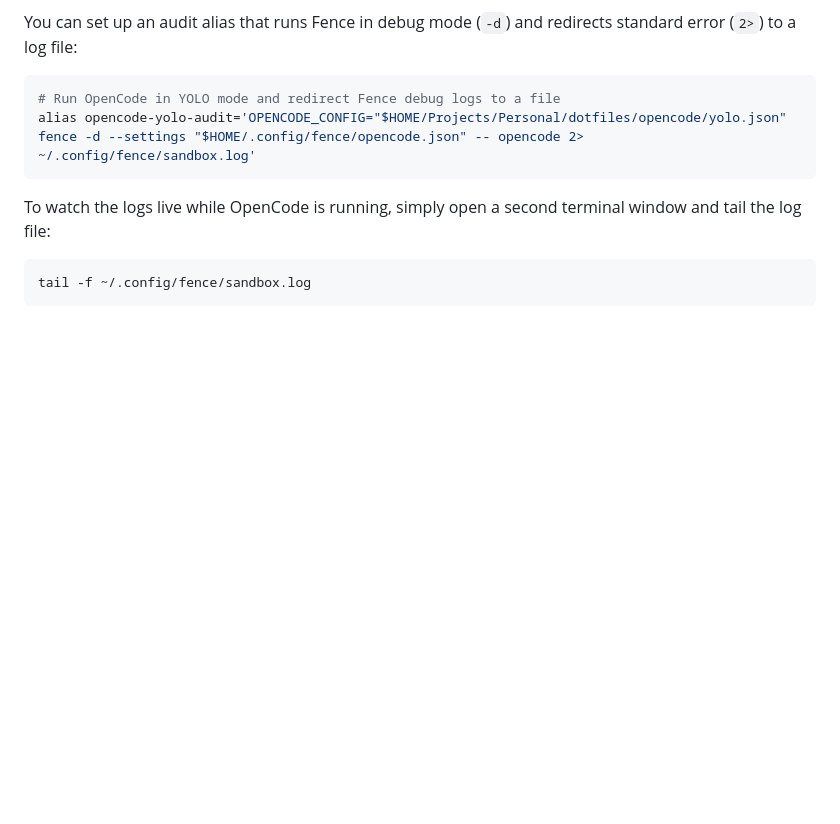
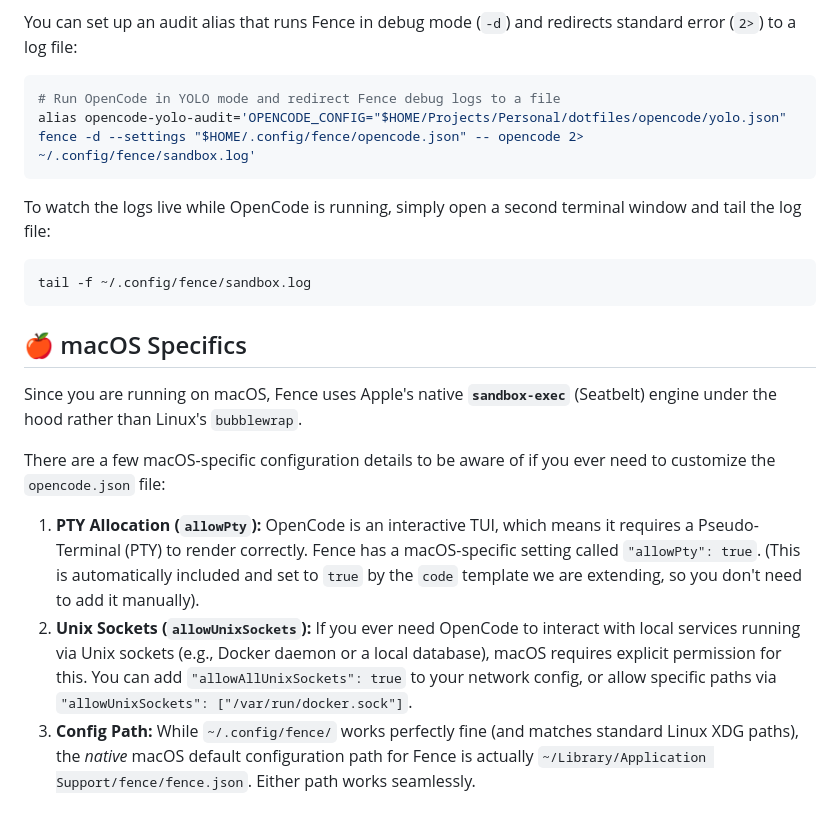
Before and after one commit to vikramsg/dotfiles, a Markdown page: fence/README.md, the part around the change. Rendered like a GitHub page; blank space fills up the shorter version.

Commit message:
docs: Add macOS specific details to Fence README

````diff
--- a/fence/README.md
+++ b/fence/README.md
@@ -65,3 +65,13 @@ To watch the logs live while OpenCode is running, simply open a second terminal
 ```bash
 tail -f ~/.config/fence/sandbox.log
 ```
+
+## 🍎 macOS Specifics
+
+Since you are running on macOS, Fence uses Apple's native **`sandbox-exec`** (Seatbelt) engine under the hood rather than Linux's `bubblewrap`.
+
+There are a few macOS-specific configuration details to be aware of if you ever need to customize the `opencode.json` file:
+
+1.  **PTY Allocation (`allowPty`):** OpenCode is an interactive TUI, which means it requires a Pseudo-Terminal (PTY) to render correctly. Fence has a macOS-specific setting called `"allowPty": true`. (This is automatically included and set to `true` by the `code` template we are extending, so you don't need to add it manually).
+2.  **Unix Sockets (`allowUnixSockets`):** If you ever need OpenCode to interact with local services running via Unix sockets (e.g., Docker daemon or a local database), macOS requires explicit permission for this. You can add `"allowAllUnixSockets": true` to your network config, or allow specific paths via `"allowUnixSockets": ["/var/run/docker.sock"]`.
+3.  **Config Path:** While `~/.config/fence/` works perfectly fine (and matches standard Linux XDG paths), the *native* macOS default configuration path for Fence is actually `~/Library/Application Support/fence/fence.json`. Either path works seamlessly.
````
